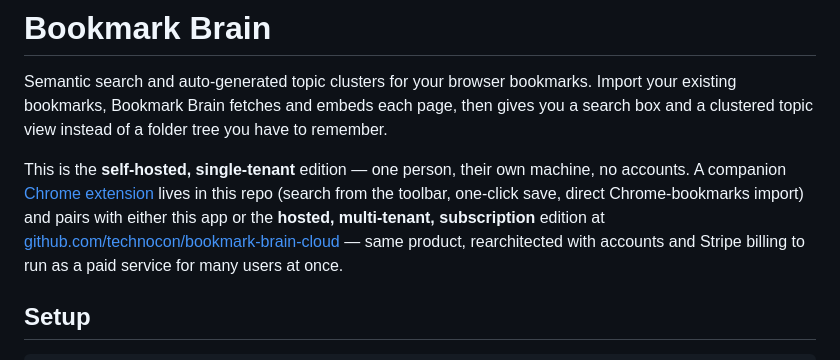
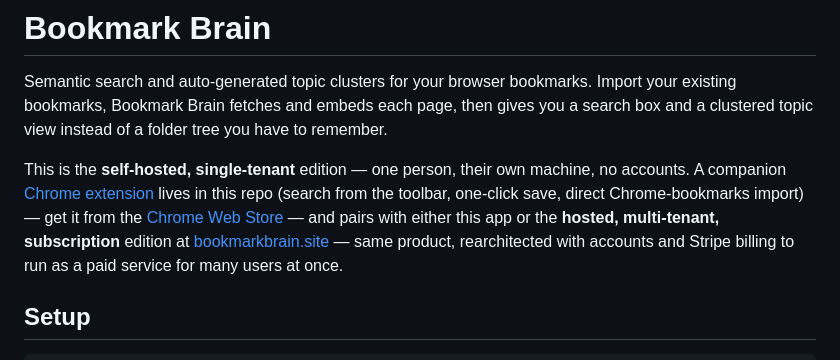
Before and after one commit to technocon/bookmark-brain, a Markdown page: README.md, the part around one of its changes. Rendered like a GitHub page.

```diff
--- a/README.md
+++ b/README.md
@@ -8,9 +8,10 @@ tree you have to remember.
 This is the **self-hosted, single-tenant** edition — one person, their own
 machine, no accounts. A companion
 [Chrome extension](extension/README.md) lives in this repo (search from the
-toolbar, one-click save, direct Chrome-bookmarks import) and pairs with
-either this app or the **hosted, multi-tenant, subscription** edition at
-[github.com/technocon/bookmark-brain-cloud](https://github.com/technocon/bookmark-brain-cloud)
+toolbar, one-click save, direct Chrome-bookmarks import) — get it from the
+[Chrome Web Store](https://chromewebstore.google.com/detail/bookmark-brain/jleoijmjcmcjhkagaipoppimfopdckhh)
+— and pairs with either this app or the **hosted, multi-tenant,
+subscription** edition at [bookmarkbrain.site](https://bookmarkbrain.site)
 — same product, rearchitected with accounts and Stripe billing to run as a
 paid service for many users at once.
 
```
Also changed, not shown: other parts of README.md (+6 -7 lines), extension/README.md (+16 -7 lines).
